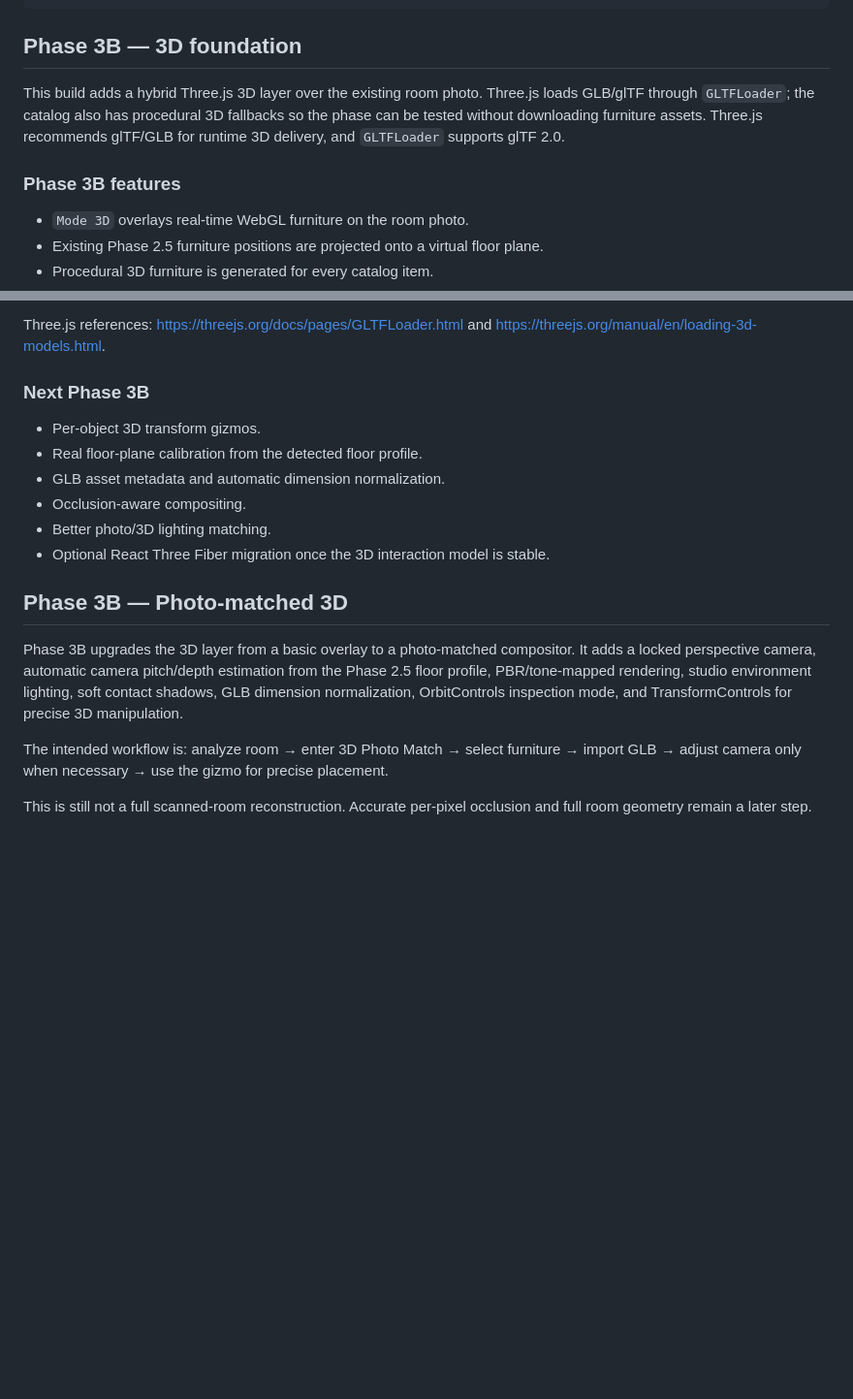
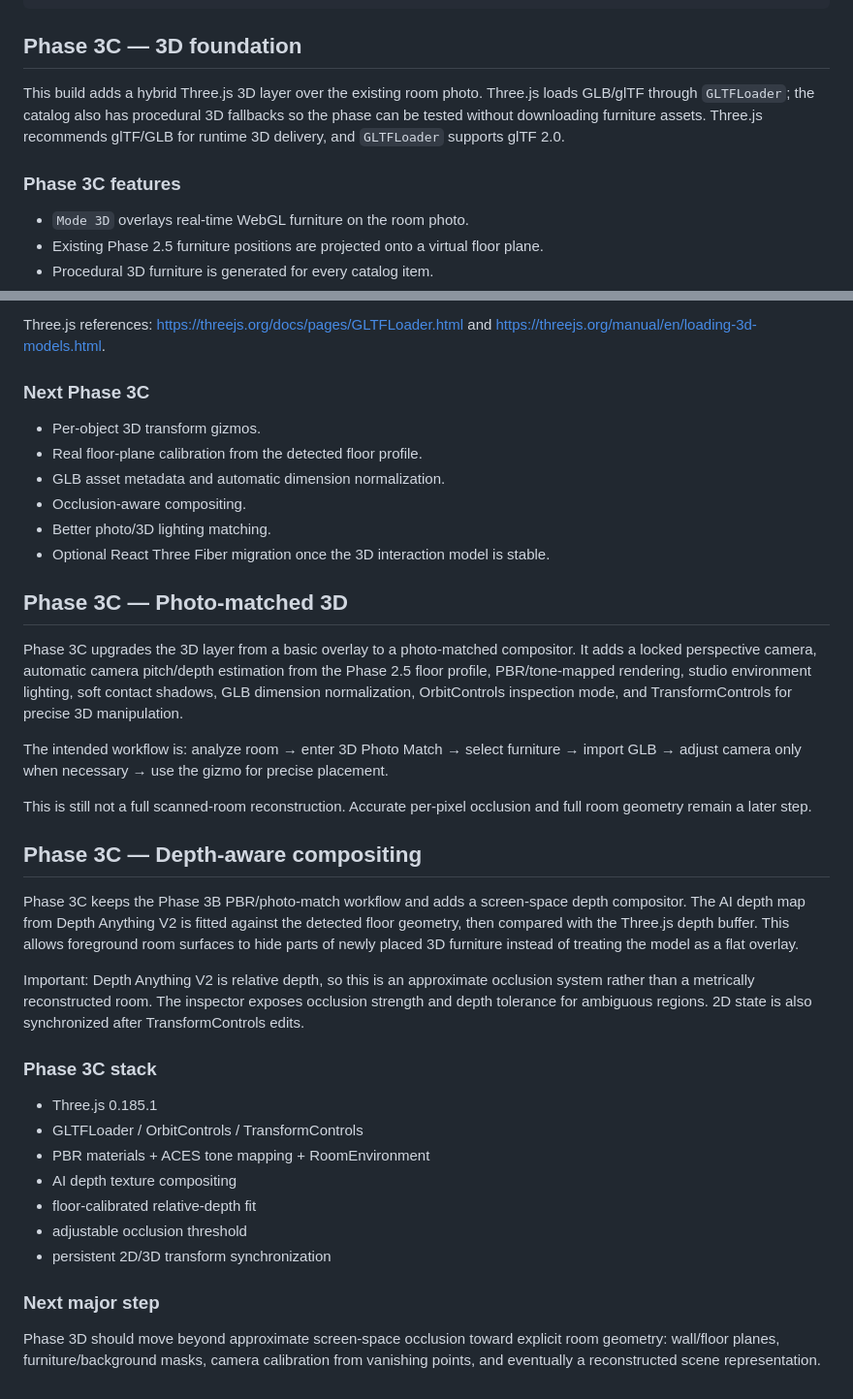
Before and after one commit to MouzaiNoufel/La-Cigogne-D-Ailleurs-creative, a Markdown page: README.md, 2 parts joined by grey strips. Shown at 97% size. GitHub-like rendering; blank space fills up the shorter version.

Commit message:
Document Phase 3C depth compositing

````diff
--- a/README.md
+++ b/README.md
@@ -58,11 +58,11 @@ Floor support-point constraint
 Diagnostics + editor
 ```
 
-## Phase 3B — 3D foundation
+## Phase 3C — 3D foundation
 
 This build adds a hybrid Three.js 3D layer over the existing room photo. Three.js loads GLB/glTF through `GLTFLoader`; the catalog also has procedural 3D fallbacks so the phase can be tested without downloading furniture assets. Three.js recommends glTF/GLB for runtime 3D delivery, and `GLTFLoader` supports glTF 2.0.
 
-### Phase 3B features
+### Phase 3C features
 - `Mode 3D` overlays real-time WebGL furniture on the room photo.
 - Existing Phase 2.5 furniture positions are projected onto a virtual floor plane.
 - Procedural 3D furniture is generated for every catalog item.
@@ -75,7 +75,7 @@ The camera is intentionally a calibration layer rather than claiming metric reco
 
 Three.js references: https://threejs.org/docs/pages/GLTFLoader.html and https://threejs.org/manual/en/loading-3d-models.html.
 
-### Next Phase 3B
+### Next Phase 3C
 - Per-object 3D transform gizmos.
 - Real floor-plane calibration from the detected floor profile.
 - GLB asset metadata and automatic dimension normalization.
@@ -84,10 +84,29 @@ Three.js references: https://threejs.org/docs/pages/GLTFLoader.html and https://
 - Optional React Three Fiber migration once the 3D interaction model is stable.
 
 
-## Phase 3B — Photo-matched 3D
+## Phase 3C — Photo-matched 3D
 
-Phase 3B upgrades the 3D layer from a basic overlay to a photo-matched compositor. It adds a locked perspective camera, automatic camera pitch/depth estimation from the Phase 2.5 floor profile, PBR/tone-mapped rendering, studio environment lighting, soft contact shadows, GLB dimension normalization, OrbitControls inspection mode, and TransformControls for precise 3D manipulation.
+Phase 3C upgrades the 3D layer from a basic overlay to a photo-matched compositor. It adds a locked perspective camera, automatic camera pitch/depth estimation from the Phase 2.5 floor profile, PBR/tone-mapped rendering, studio environment lighting, soft contact shadows, GLB dimension normalization, OrbitControls inspection mode, and TransformControls for precise 3D manipulation.
 
 The intended workflow is: analyze room → enter 3D Photo Match → select furniture → import GLB → adjust camera only when necessary → use the gizmo for precise placement.
 
 This is still not a full scanned-room reconstruction. Accurate per-pixel occlusion and full room geometry remain a later step.
+
+
+## Phase 3C — Depth-aware compositing
+
+Phase 3C keeps the Phase 3B PBR/photo-match workflow and adds a screen-space depth compositor. The AI depth map from Depth Anything V2 is fitted against the detected floor geometry, then compared with the Three.js depth buffer. This allows foreground room surfaces to hide parts of newly placed 3D furniture instead of treating the model as a flat overlay.
+
+Important: Depth Anything V2 is relative depth, so this is an approximate occlusion system rather than a metrically reconstructed room. The inspector exposes occlusion strength and depth tolerance for ambiguous regions. 2D state is also synchronized after TransformControls edits.
+
+### Phase 3C stack
+- Three.js 0.185.1
+- GLTFLoader / OrbitControls / TransformControls
+- PBR materials + ACES tone mapping + RoomEnvironment
+- AI depth texture compositing
+- floor-calibrated relative-depth fit
+- adjustable occlusion threshold
+- persistent 2D/3D transform synchronization
+
+### Next major step
+Phase 3D should move beyond approximate screen-space occlusion toward explicit room geometry: wall/floor planes, furniture/background masks, camera calibration from vanishing points, and eventually a reconstructed scene representation.
````
